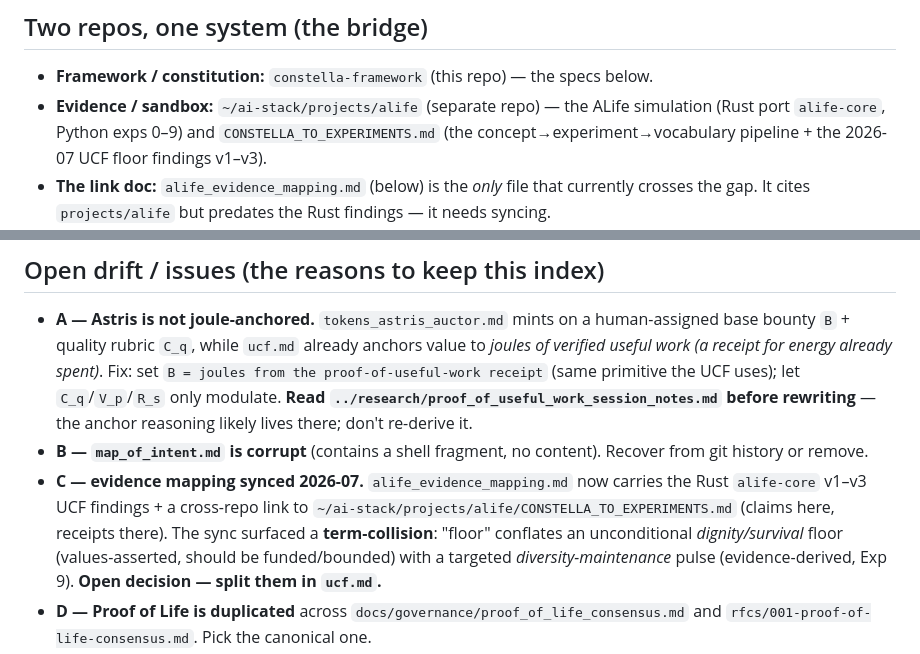
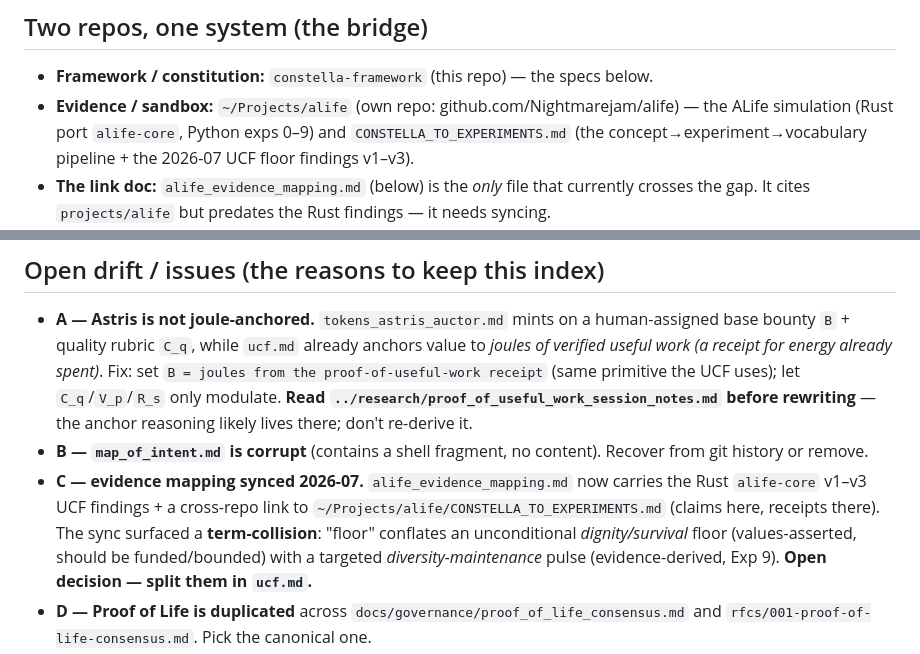
Before and after one commit to Nightmarejam/constella-framework, a Markdown page: docs/governance/INDEX.md, 2 parts joined by grey strips. Rendered like a GitHub page.

```diff
--- a/docs/governance/INDEX.md
+++ b/docs/governance/INDEX.md
@@ -8,7 +8,7 @@ maintenance floor" that `alife_evidence_mapping.md` already specified in March 2
 ## Two repos, one system (the bridge)
 
 - **Framework / constitution:** `constella-framework` (this repo) — the specs below.
-- **Evidence / sandbox:** `~/ai-stack/projects/alife` (separate repo) — the ALife simulation
+- **Evidence / sandbox:** `~/Projects/alife` (own repo: github.com/Nightmarejam/alife) — the ALife simulation
   (Rust port `alife-core`, Python exps 0–9) and `CONSTELLA_TO_EXPERIMENTS.md` (the
   concept→experiment→vocabulary pipeline + the 2026-07 UCF floor findings v1–v3).
 - **The link doc:** `alife_evidence_mapping.md` (below) is the *only* file that currently
@@ -43,7 +43,7 @@ maintenance floor" that `alife_evidence_mapping.md` already specified in March 2
   git history or remove.
 - **C — evidence mapping synced 2026-07.** `alife_evidence_mapping.md` now carries the Rust
   `alife-core` v1–v3 UCF findings + a cross-repo link to
-  `~/ai-stack/projects/alife/CONSTELLA_TO_EXPERIMENTS.md` (claims here, receipts there). The sync
+  `~/Projects/alife/CONSTELLA_TO_EXPERIMENTS.md` (claims here, receipts there). The sync
   surfaced a **term-collision**: "floor" conflates an unconditional *dignity/survival* floor
   (values-asserted, should be funded/bounded) with a targeted *diversity-maintenance* pulse
   (evidence-derived, Exp 9). **Open decision — split them in `ucf.md`.**
```
Also changed, not shown: docs/governance/alife_evidence_mapping.md (+3 -3 lines).
